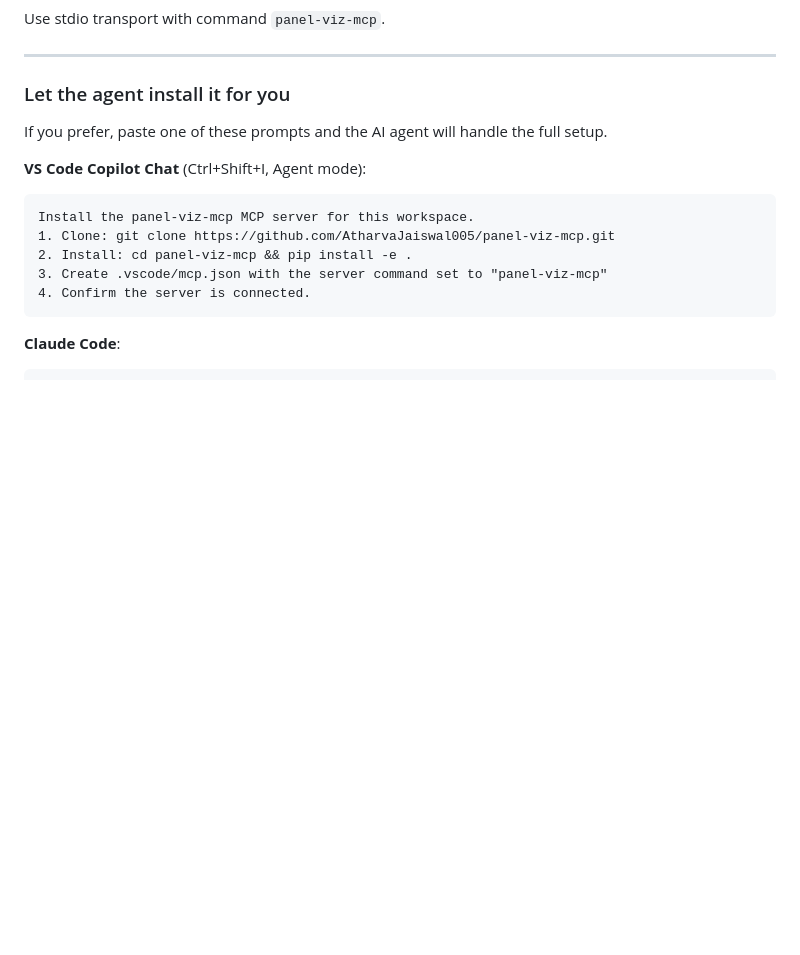
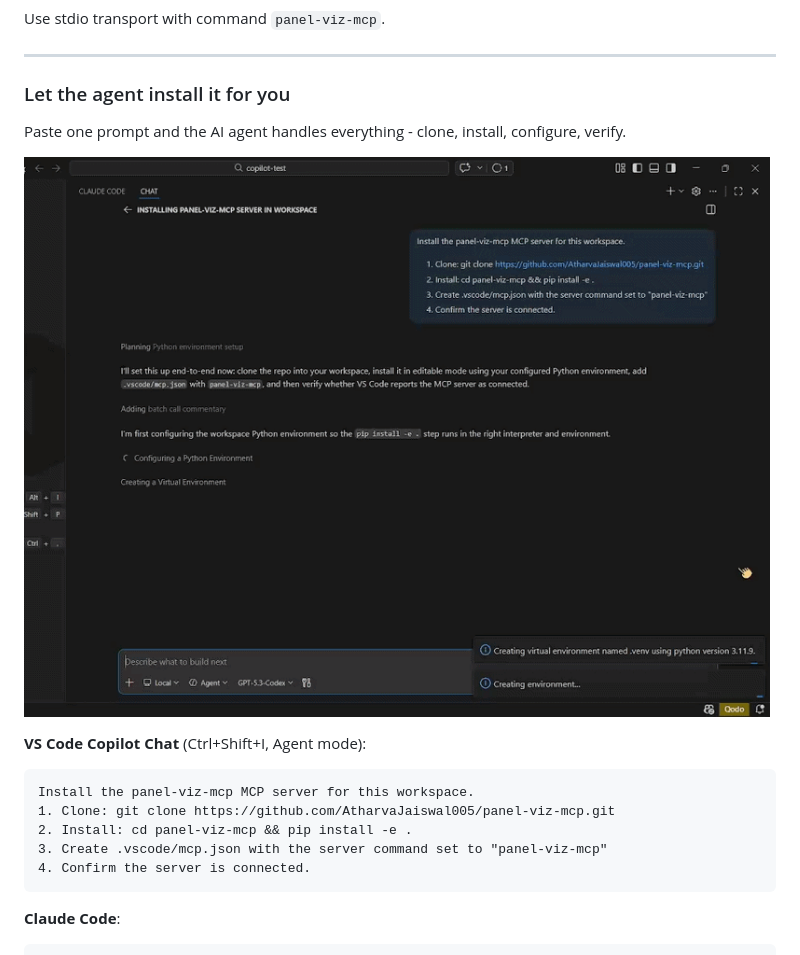
Before and after one commit to AtharvaJaiswal005/panel-viz-mcp, a Markdown page: README.md, the part around the change. Rendered like a GitHub page; pictures changed too: docs/screenshots/auto-install.gif (added); blank space fills up the shorter version.

Commit message:
Add auto-install GIF to Quick Start section

```diff
--- a/README.md
+++ b/README.md
@@ -182,7 +182,9 @@ Use stdio transport with command `panel-viz-mcp`.
 
 ### Let the agent install it for you
 
-If you prefer, paste one of these prompts and the AI agent will handle the full setup.
+Paste one prompt and the AI agent handles everything - clone, install, configure, verify.
+
+![Auto Install](docs/screenshots/auto-install.gif)
 
 **VS Code Copilot Chat** (Ctrl+Shift+I, Agent mode):
 
```
